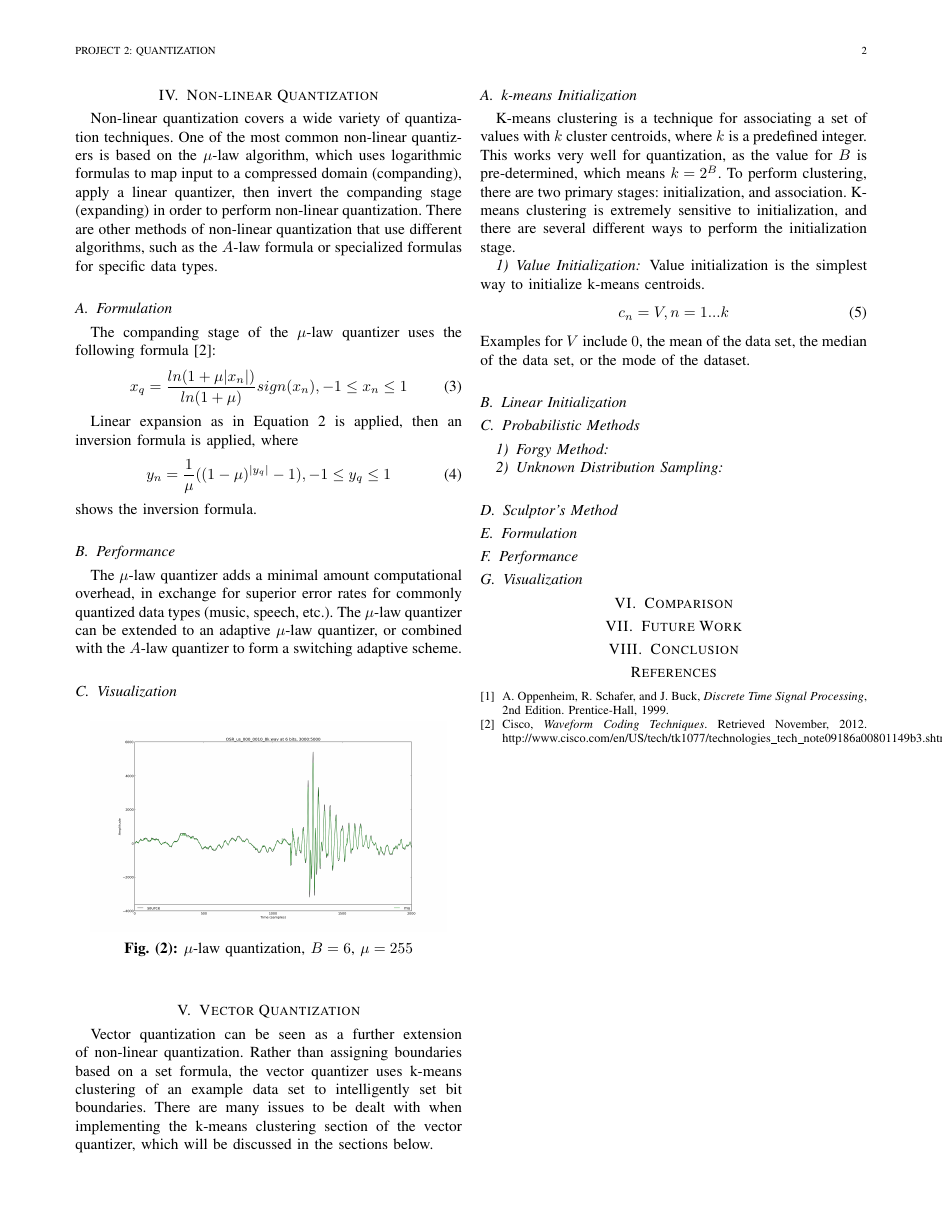
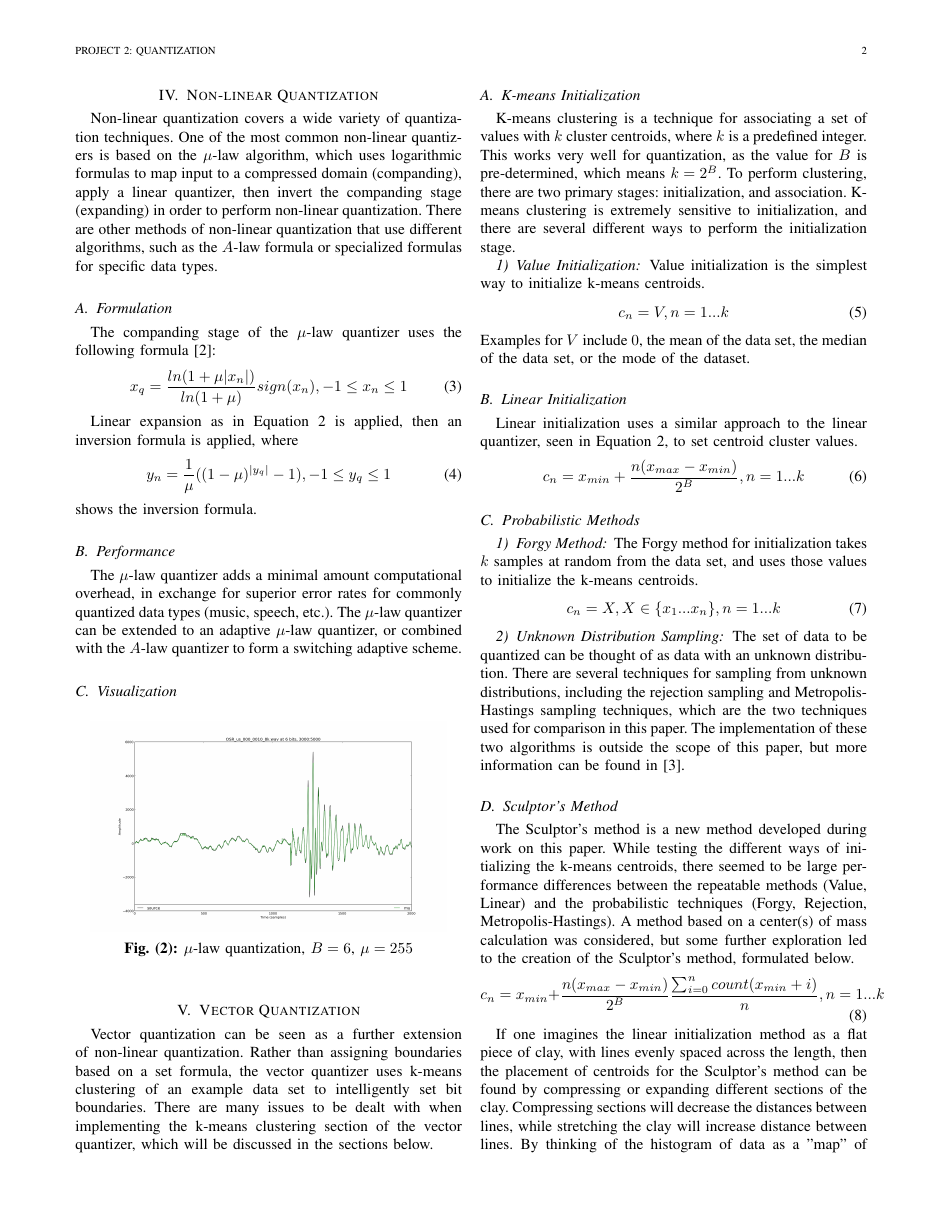
Before and after one commit to kastnerkyle/Papers, a LaTeX paper (DSP/5163Project2/Quantization.tex): page 2 of 2 before the commit and page 2 of 3 after it. Compiled offline with pdfLaTeX.

Commit message:
Finished up to comparison

```diff
--- a/DSP/5163Project2/Quantization.tex
+++ b/DSP/5163Project2/Quantization.tex
@@ -141,10 +143,37 @@ Value initialization is the simplest way to initialize k-means centroids.
 Examples for $V$ include $0$, the mean of the data set, the median of the data set, or the mode of the dataset.
 
 \subsection{Linear Initialization}
+Linear initialization uses a similar approach to the linear quantizer, seen in Equation \ref{eq:linear}, to set centroid cluster values.
+\begin{equation}
+    c_n = x_{min} + \frac{n(x_{max} - x_{min})}{2^B}, n = 1...k
+\end{equation}
+
 \subsection{Probabilistic Methods}
 \subsubsection{Forgy Method}
+The Forgy method for initialization takes $k$ samples at random from the data set, and uses those values to initialize the k-means centroids.
+\begin{equation}
+   c_n = X, X \in \{x_1...x_n\}, n = 1...k
+\end{equation}
+
 \subsubsection{Unknown Distribution Sampling}
+The set of data to be quantized can be thought of as data with an unknown distribution. There are several techniques for sampling from unknown
+distributions, including the rejection sampling and Metropolis-Hastings sampling techniques, which are the two techniques used for comparison in this
+paper. The implementation of these two algorithms is outside the scope of this paper, but more information can be found in \cite{BayesianBook}.
+
 \subsection{Sculptor's Method}
+The Sculptor's method is a new method developed during work on this paper. While testing the different ways of initializing the k-means centroids, there
+seemed to be large performance differences between the repeatable methods (Value, Linear) and the probabilistic techniques (Forgy, Rejection,
+Metropolis-Hastings). A method based on a center(s) of mass calculation was considered, but some further exploration led to the creation of the
+Sculptor's method, formulated below.
+\begin{equation}
+    c_n = x_{min} + \frac{n(x_{max}-x_{min})}{2^B}\frac{\sum_{i=0}^{n}count(x_{min}+i)}{n}, n = 1...k
+\end{equation}
+
+If one imagines the linear initialization method as a flat piece of clay, with lines evenly spaced across the length, then the placement of
+centroids for the Sculptor's method can be found by compressing or expanding different sections of the clay. Compressing sections will decrease the
+distances between lines, while stretching the clay will increase distance between lines. By thinking of the histogram of data as a "map" of pressure
+applied to the clay, we can that the distance between lines is inversely proportional to the summed count of values per bin (histogram area).
+
 \subsection{Formulation}
 \subsection{Performance}
 \subsection{Visualization}
```
Also changed, not shown: DSP/5163Project2/Quantization.tex (12 more changed lines).
